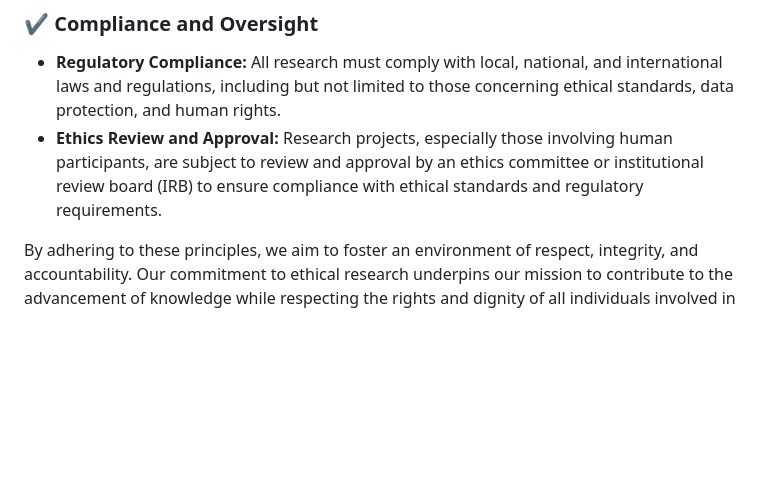
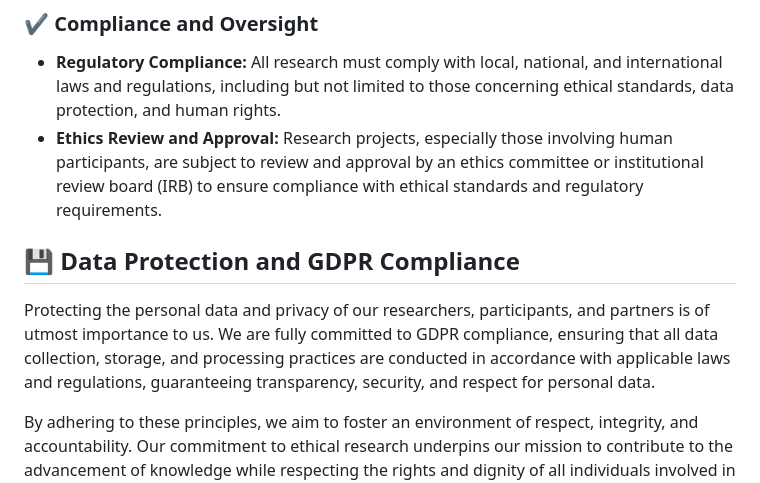
Before and after one commit to fire-ae/fire-ae.github.io, a Markdown page: README.md, the part around the change. Drawn GitHub-style; blank space fills up the shorter version.

```diff
--- a/README.md
+++ b/README.md
@@ -68,6 +68,10 @@ At FIRE Araştırma Eğitim Ltd. Şti., we are deeply committed to the highest s
 - **Regulatory Compliance:** All research must comply with local, national, and international laws and regulations, including but not limited to those concerning ethical standards, data protection, and human rights.
 - **Ethics Review and Approval:** Research projects, especially those involving human participants, are subject to review and approval by an ethics committee or institutional review board (IRB) to ensure compliance with ethical standards and regulatory requirements.
 
+## 💾 Data Protection and GDPR Compliance
+
+Protecting the personal data and privacy of our researchers, participants, and partners is of utmost importance to us. We are fully committed to GDPR compliance, ensuring that all data collection, storage, and processing practices are conducted in accordance with applicable laws and regulations, guaranteeing transparency, security, and respect for personal data.
+
 By adhering to these principles, we aim to foster an environment of respect, integrity, and accountability. Our commitment to ethical research underpins our mission to contribute to the advancement of knowledge while respecting the rights and dignity of all individuals involved in the research process.
 
 
```
